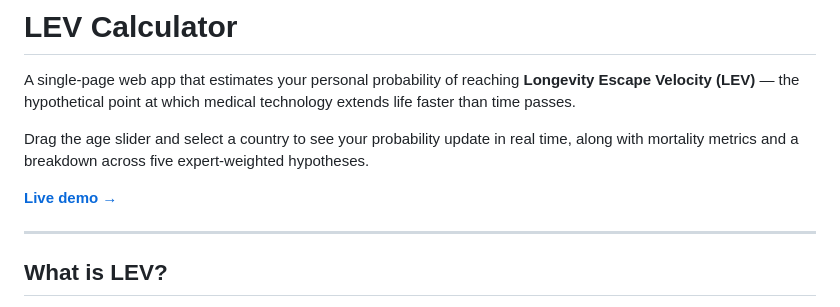
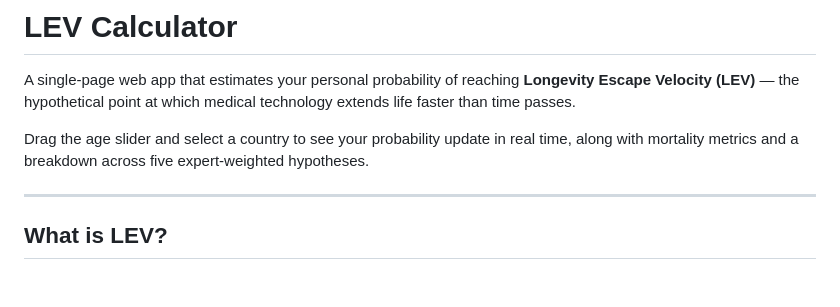
Before and after one commit to fredrsat/LEV, a Markdown page: README.md, the part around the change. GitHub-like rendering; blank space fills up the shorter version.

Commit message:
Remove broken live demo link from README
Co-Authored-By: Claude Sonnet 4.6 <noreply@anthropic.com>

```diff
--- a/README.md
+++ b/README.md
@@ -3,8 +3,6 @@
 A single-page web app that estimates your personal probability of reaching **Longevity Escape Velocity (LEV)** — the hypothetical point at which medical technology extends life faster than time passes.
 
 Drag the age slider and select a country to see your probability update in real time, along with mortality metrics and a breakdown across five expert-weighted hypotheses.
-
-**[Live demo →]()**
 
 ---
 
```
